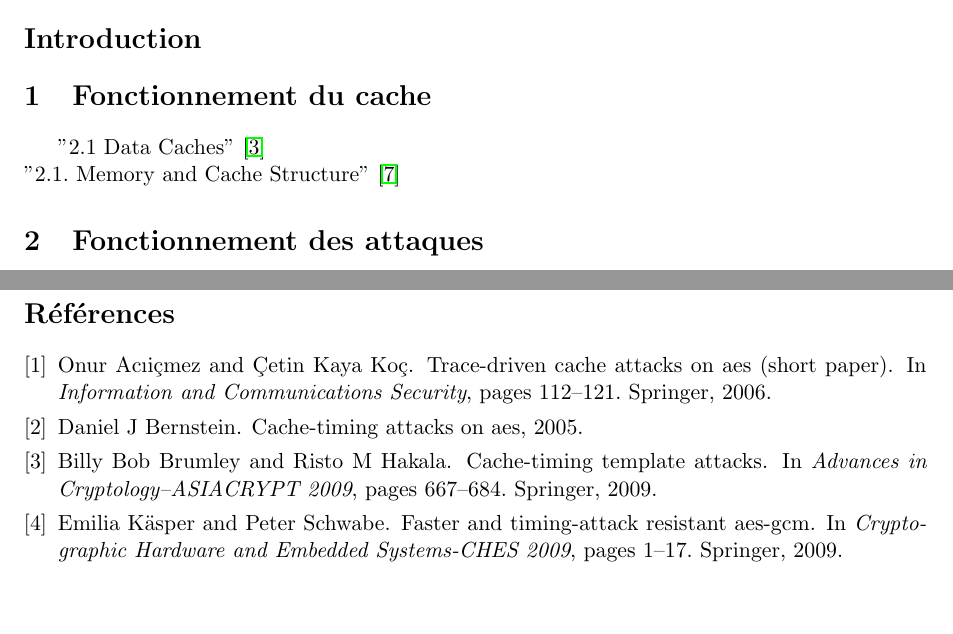
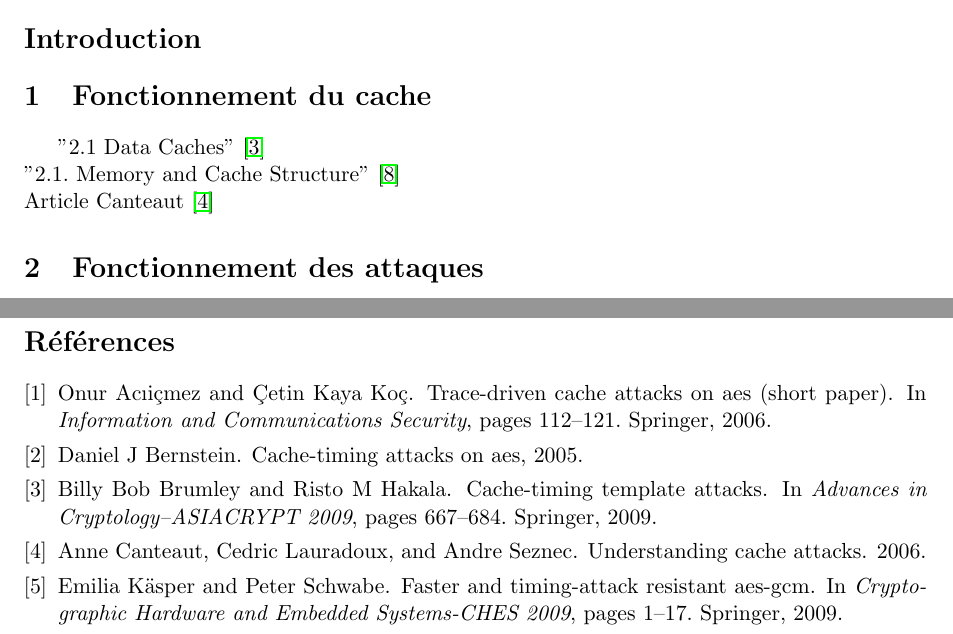
Before and after one commit to Olbiae/SSE, a LaTeX document (rapport/rapport.tex): two parts of pages 1 and 2 of 2, joined at a grey line, cut so that both start at the same text, the shorter picture padded with empty space. Compiled offline with pdfLaTeX.

Commit message:
article canteaut biblio

```diff
--- a/rapport/rapport.tex
+++ b/rapport/rapport.tex
@@ -43,8 +43,10 @@
 \section*{Introduction}
 
 \section{Fonctionnement du cache}
+
 "2.1 Data Caches"~\cite{brumley2009cache}\\
-"2.1. Memory and Cache Structure"~\cite{tromer2010efficient}
+"2.1. Memory and Cache Structure"~\cite{tromer2010efficient}\\
+Article Canteaut~\cite{canteaut2006understanding}
 
 \section{Fonctionnement des attaques}
 
```
Also changed, not shown: rapport/ref.bib (+6 -0 lines).
